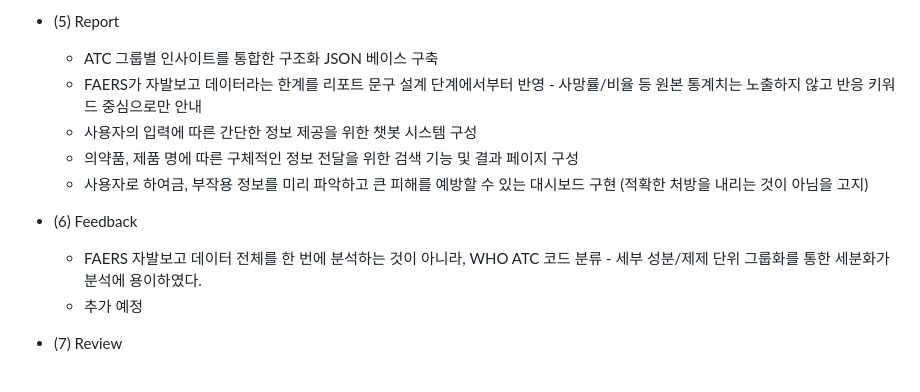
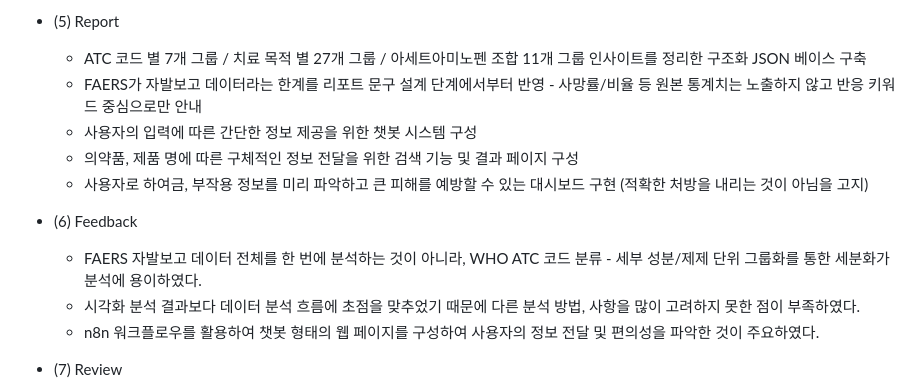
Before and after one commit to tram-git/Project_portfolio, a Markdown page: Provision of information on adverse drug reactions/readme.md, the part around the change. Rendered like a GitHub page.

```diff
--- a/Provision of information on adverse drug reactions/readme.md
+++ b/Provision of information on adverse drug reactions/readme.md
@@ -43,7 +43,7 @@
     - 자주 보고된 부작용, 연령 별 주의사항, 복용 방법 등 검색 결과 페이지 구성
 
   - (5) Report
-    - ATC 그룹별 인사이트를 통합한 구조화 JSON 베이스 구축
+    - ATC 코드 별 7개 그룹 / 치료 목적 별 27개 그룹 / 아세트아미노펜 조합 11개 그룹 인사이트를 정리한 구조화 JSON 베이스 구축
     - FAERS가 자발보고 데이터라는 한계를 리포트 문구 설계 단계에서부터 반영 - 사망률/비율 등 원본 통계치는 노출하지 않고 반응 키워드 중심으로만 안내
     - 사용자의 입력에 따른 간단한 정보 제공을 위한 챗봇 시스템 구성
     - 의약품, 제품 명에 따른 구체적인 정보 전달을 위한 검색 기능 및 결과 페이지 구성
@@ -51,7 +51,8 @@
 
   - (6) Feedback
     - FAERS 자발보고 데이터 전체를 한 번에 분석하는 것이 아니라, WHO ATC 코드 분류 - 세부 성분/제제 단위 그룹화를 통한 세분화가 분석에 용이하였다.
-    - 추가 예정
+    - 시각화 분석 결과보다 데이터 분석 흐름에 초점을 맞추었기 때문에 다른 분석 방법, 사항을 많이 고려하지 못한 점이 부족하였다.
+    - n8n 워크플로우를 활용하여 챗봇 형태의 웹 페이지를 구성하여 사용자의 정보 전달 및 편의성을 파악한 것이 주요하였다.
 
   - (7) Review
     - 현 상황에서는 브랜드 명 처리가 아세트아미노펜 그룹에 한정되어 있는 상태. 더 진행한다면, 같은 방식으로 확장 가능할 것이다.
```
